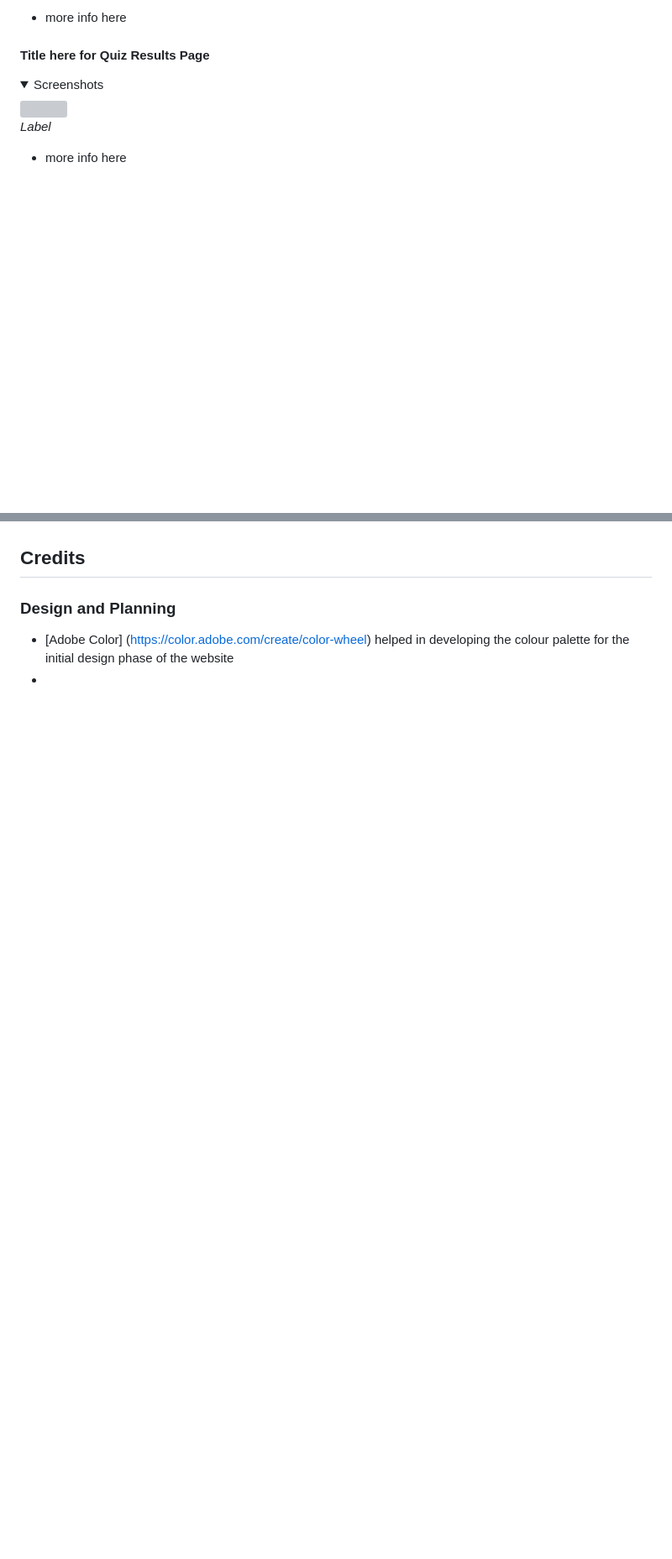
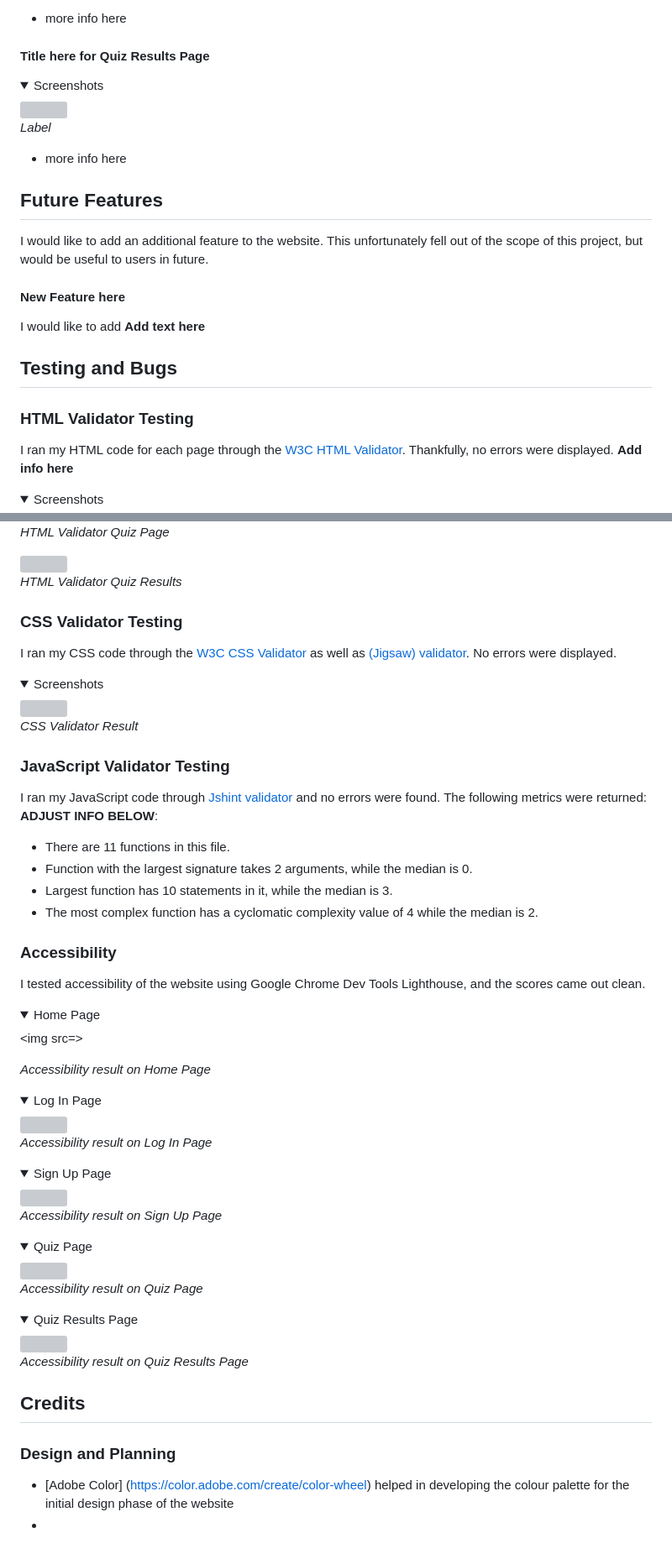
Before and after one commit to pecheylauren02/mp2-supervillain-personality-quiz, a Markdown page: docs/README.md, 2 parts joined by grey strips. Shown at 84% size. Drawn GitHub-style; folded sections open; blank space fills up the shorter version; grey boxes are pictures that could not be loaded.

Commit message:
docs: Add skeleton of testing section in README.md file

```diff
--- a/docs/README.md
+++ b/docs/README.md
@@ -529,3 +529,18 @@ _Label_
 
 - more info here
 
+## Future Features
+
+I would like to add an additional feature to the website. This unfortunately fell out of the scope of this project, but would be useful to users in future.
+
+#### New Feature here
+
+I would like to add **Add text here**
+
+## Testing and Bugs
+
+### HTML Validator Testing
+
+I ran my HTML code for each page through the [W3C HTML Validator](https://validator.w3.org/). Thankfully, no errors were displayed. **Add info here**
+<details><summary>Screenshots</summary>
+
@@ -532,3 +561,75 @@ _Label_
+_HTML Validator Quiz Page_
+
+<img src="">
+
+_HTML Validator Quiz Results_
+
+</details>
+
+### CSS Validator Testing
+
+I ran my CSS code through the [W3C CSS Validator](https://jigsaw.w3.org/css-validator/) as well as [(Jigsaw) validator](https://jigsaw.w3.org/css-validator/validator?uri=https%3A%2F%2Fvalidator.w3.org%2Fnu%2F%3Fdoc%3Dhttps%253A%252F%252Fcode-institute-org.github.io%252Flove-maths%252F&profile=css3svg&usermedium=all&warning=1&vextwarning=&lang=en). No errors were displayed.
+
+<details><summary>Screenshots</summary>
+
+<img src="">
+
+_CSS Validator Result_
+
+</details>
+
+### JavaScript Validator Testing
+
+I ran my JavaScript code through [Jshint validator](https://jshint.com/) and no errors were found. The following metrics were returned:
+**ADJUST INFO BELOW**:
+- There are 11 functions in this file.
+- Function with the largest signature takes 2 arguments, while the median is 0.
+- Largest function has 10 statements in it, while the median is 3.
+- The most complex function has a cyclomatic complexity value of 4 while the median is 2.
+
+### Accessibility
+
+I tested accessibility of the website using Google Chrome Dev Tools Lighthouse, and the scores came out clean.
+
+<details><summary>Home Page</summary>
+
+<img src=>
+
+_Accessibility result on Home Page_
+</details>
+
+<details><summary>Log In Page</summary>
+
+<img src="">
+
+_Accessibility result on Log In Page_
+
+</details>
+
+<details><summary>Sign Up Page</summary>
+
+<img src="">
+
+_Accessibility result on Sign Up Page_
+
+</details>
+
+<details><summary>Quiz Page</summary>
+
+<img src="">
+
+_Accessibility result on Quiz Page_
+
+</details>
+
+<details><summary>Quiz Results Page</summary>
+
+<img src="">
+
+_Accessibility result on Quiz Results Page_
+
+</details>
+
 ## Credits
 
 ### Design and Planning
```
Also changed, not shown: other parts of docs/README.md (+14 -0 lines).
